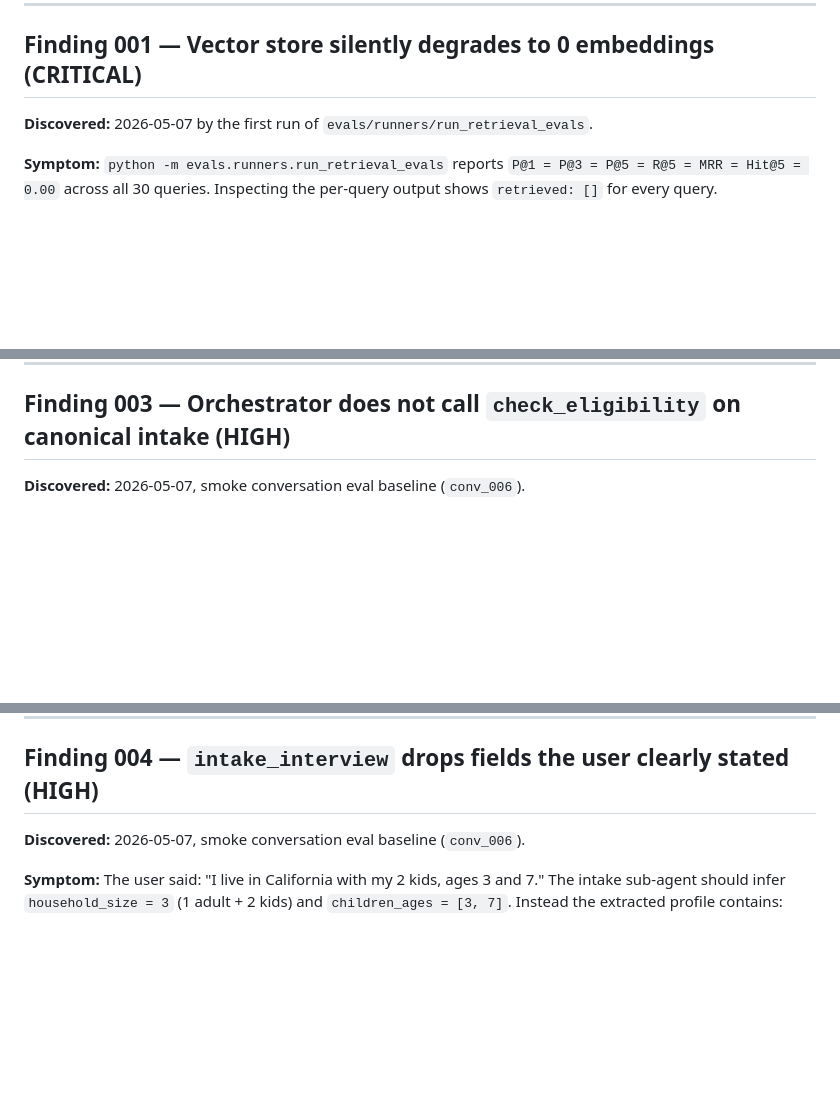
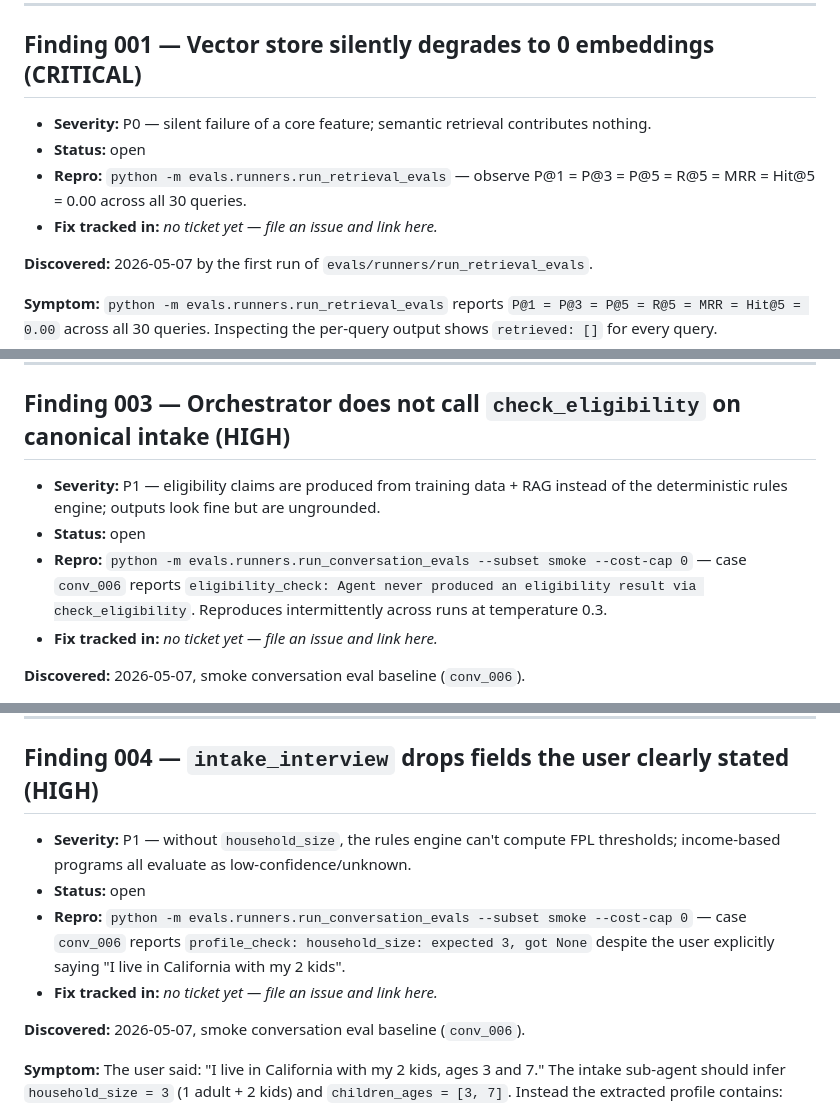
Before and after one commit to Shreyas-jk/GBEA_Nova_AI, a Markdown page: evals/findings.md, 3 parts joined by grey strips. Drawn GitHub-style; blank space fills up the shorter version.

Commit message:
evals/findings.md: add structured Severity/Status/Repro/Fix-tracked-in fields
Adds the four standardized fields to findings 001, 003, 004, 005
(the four referenced by evals/README.md). Existing detailed analysis
left intact — these fields go above the prose, not in place of it.

No agent code touched. Findings remain open; the harness's job is
to surface, not patch.

Co-Authored-By: Claude Opus 4.7 (1M context) <noreply@anthropic.com>

```diff
--- a/evals/findings.md
+++ b/evals/findings.md
@@ -8,6 +8,11 @@ to pass evals" hard constraint, fixing these is a separate explicit decision.
 ---
 
 ## Finding 001 — Vector store silently degrades to 0 embeddings (CRITICAL)
+
+- **Severity:** P0 — silent failure of a core feature; semantic retrieval contributes nothing.
+- **Status:** open
+- **Repro:** `python -m evals.runners.run_retrieval_evals` — observe P@1 = P@3 = P@5 = R@5 = MRR = Hit@5 = 0.00 across all 30 queries.
+- **Fix tracked in:** _no ticket yet — file an issue and link here._
 
 **Discovered:** 2026-05-07 by the first run of `evals/runners/run_retrieval_evals`.
 
@@ -78,6 +83,11 @@ investing in the refactor.
 
 ## Finding 003 — Orchestrator does not call `check_eligibility` on canonical intake (HIGH)
 
+- **Severity:** P1 — eligibility claims are produced from training data + RAG instead of the deterministic rules engine; outputs look fine but are ungrounded.
+- **Status:** open
+- **Repro:** `python -m evals.runners.run_conversation_evals --subset smoke --cost-cap 0` — case `conv_006` reports `eligibility_check: Agent never produced an eligibility result via check_eligibility`. Reproduces intermittently across runs at temperature 0.3.
+- **Fix tracked in:** _no ticket yet — file an issue and link here._
+
 **Discovered:** 2026-05-07, smoke conversation eval baseline (`conv_006`).
 
 **Symptom:** In the canonical multi-turn case (single mom, 2 kids, $28k, CA),
@@ -110,6 +120,11 @@ schema-validator that rejects responses citing programs without a corresponding
 ---
 
 ## Finding 004 — `intake_interview` drops fields the user clearly stated (HIGH)
+
+- **Severity:** P1 — without `household_size`, the rules engine can't compute FPL thresholds; income-based programs all evaluate as low-confidence/unknown.
+- **Status:** open
+- **Repro:** `python -m evals.runners.run_conversation_evals --subset smoke --cost-cap 0` — case `conv_006` reports `profile_check: household_size: expected 3, got None` despite the user explicitly saying "I live in California with my 2 kids".
+- **Fix tracked in:** _no ticket yet — file an issue and link here._
 
 **Discovered:** 2026-05-07, smoke conversation eval baseline (`conv_006`).
 
```
Also changed, not shown: other parts of evals/findings.md (+5 -0 lines).
